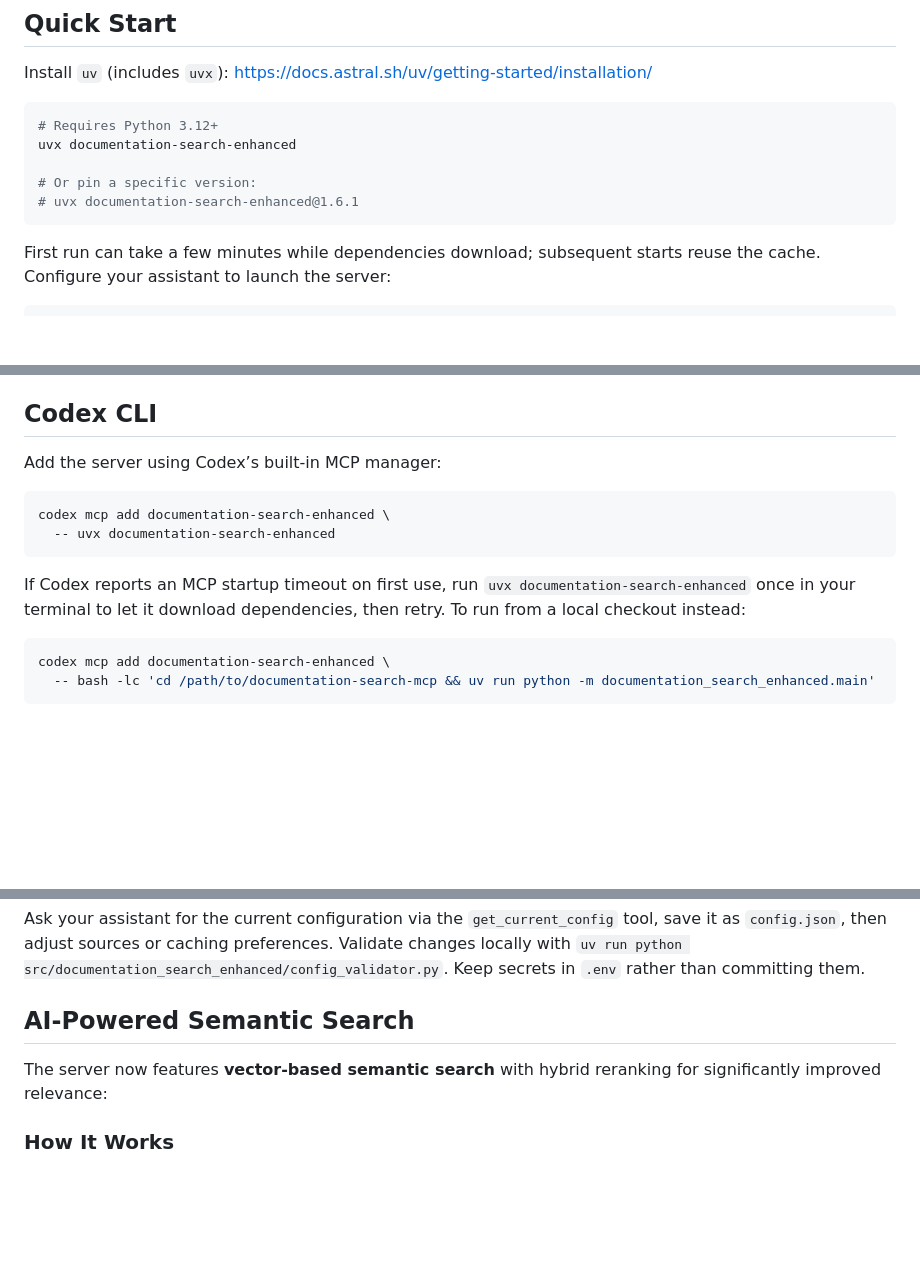
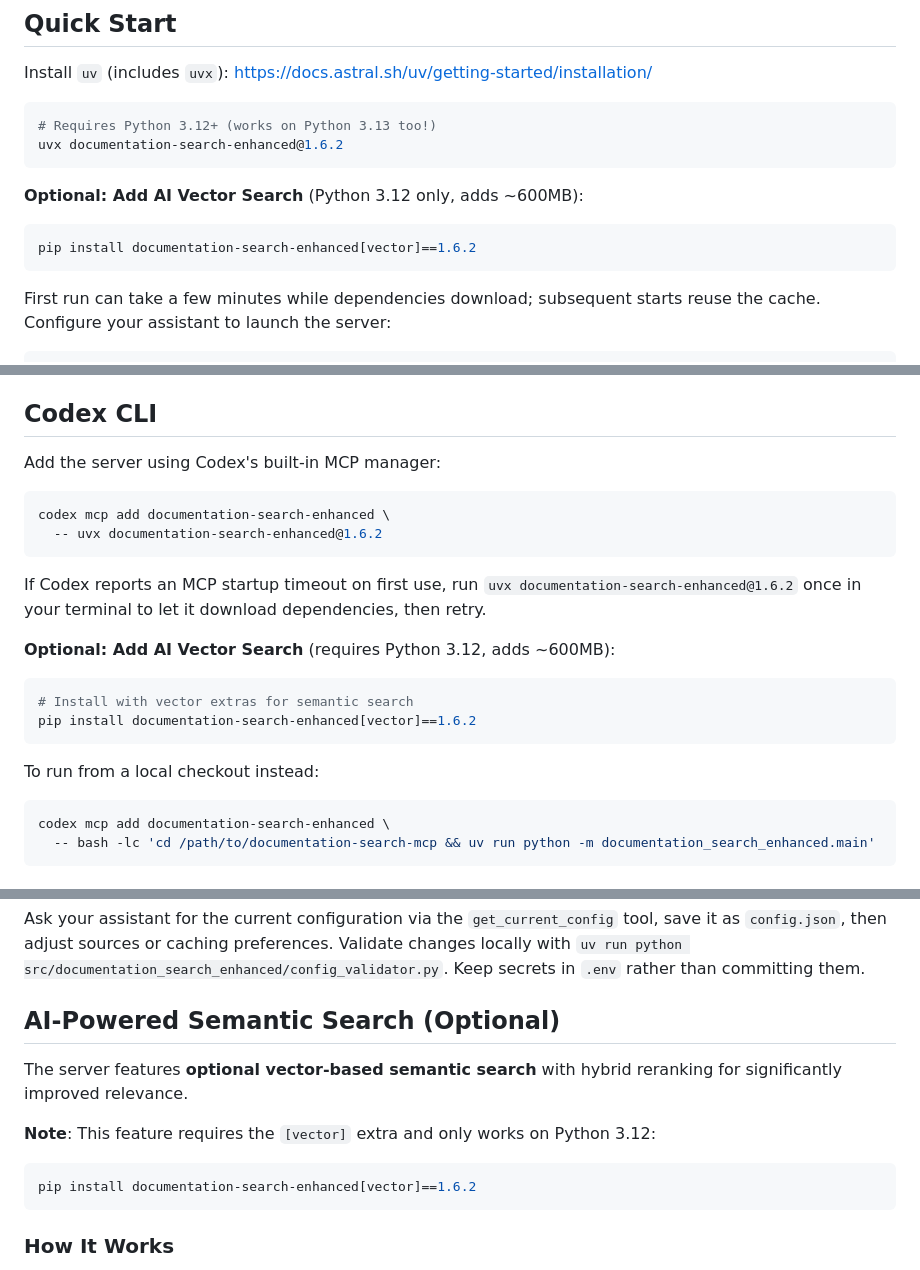
Before and after one commit to anton-prosterity/documentation-search-mcp, a Markdown page: README.md, 3 parts joined by grey strips. Rendered like a GitHub page; blank space fills up the shorter version.

Commit message:
docs: update Codex CLI and installation instructions for v1.6.2
- Pin to v1.6.2 in all installation examples
- Document optional [vector] extras for AI semantic search
- Clarify Python 3.12 vs 3.13 compatibility
- Add installation size comparison (50MB vs 650MB)
- Update Quick Start, Codex CLI, and AI Search sections

````diff
--- a/README.md
+++ b/README.md
@@ -17,12 +17,15 @@ This Model Context Protocol server delivers documentation search, vulnerability
 ## Quick Start
 Install `uv` (includes `uvx`): https://docs.astral.sh/uv/getting-started/installation/
 ```bash
-# Requires Python 3.12+
-uvx documentation-search-enhanced
+# Requires Python 3.12+ (works on Python 3.13 too!)
+uvx documentation-search-enhanced@1.6.2
+```
 
-# Or pin a specific version:
-# uvx documentation-search-enhanced@1.6.1
+**Optional: Add AI Vector Search** (Python 3.12 only, adds ~600MB):
+```bash
+pip install documentation-search-enhanced[vector]==1.6.2
 ```
+
 First run can take a few minutes while dependencies download; subsequent starts reuse the cache.
 Configure your assistant to launch the server:
 ```json
@@ -42,13 +45,20 @@ Set `server_config.features.real_time_search=false` to avoid any live crawling a
 The process stays running and listens for JSON-RPC calls; stop it with `Ctrl+C` when finished.
 
 ## Codex CLI
-Add the server using Codex’s built-in MCP manager:
+Add the server using Codex's built-in MCP manager:
 ```bash
 codex mcp add documentation-search-enhanced \
-  -- uvx documentation-search-enhanced
+  -- uvx documentation-search-enhanced@1.6.2
 ```
-If Codex reports an MCP startup timeout on first use, run `uvx documentation-search-enhanced`
+If Codex reports an MCP startup timeout on first use, run `uvx documentation-search-enhanced@1.6.2`
 once in your terminal to let it download dependencies, then retry.
+
+**Optional: Add AI Vector Search** (requires Python 3.12, adds ~600MB):
+```bash
+# Install with vector extras for semantic search
+pip install documentation-search-enhanced[vector]==1.6.2
+```
+
 To run from a local checkout instead:
 ```bash
 codex mcp add documentation-search-enhanced \
@@ -72,8 +82,13 @@ uv run python -m documentation_search_enhanced.main
 ## Configuration
 Ask your assistant for the current configuration via the `get_current_config` tool, save it as `config.json`, then adjust sources or caching preferences. Validate changes locally with `uv run python src/documentation_search_enhanced/config_validator.py`. Keep secrets in `.env` rather than committing them.
 
-## AI-Powered Semantic Search
-The server now features **vector-based semantic search** with hybrid reranking for significantly improved relevance:
+## AI-Powered Semantic Search (Optional)
+The server features **optional vector-based semantic search** with hybrid reranking for significantly improved relevance.
+
+**Note**: This feature requires the `[vector]` extra and only works on Python 3.12:
+```bash
+pip install documentation-search-enhanced[vector]==1.6.2
+```
 
 ### How It Works
 - **Vector Embeddings**: Uses sentence-transformers (all-MiniLM-L6-v2) to generate 384-dimensional semantic embeddings
````
Also changed, not shown: other parts of README.md (+5 -1 lines).
